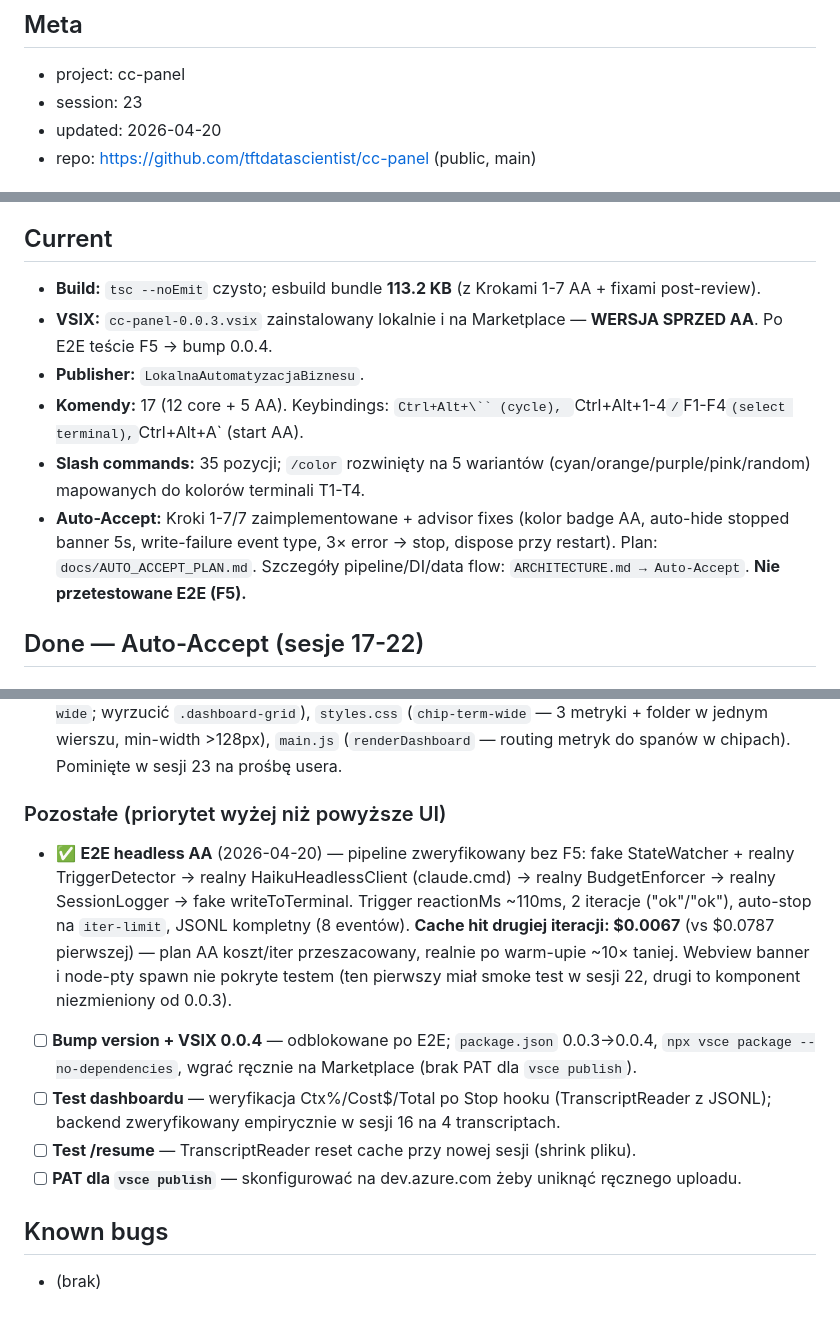
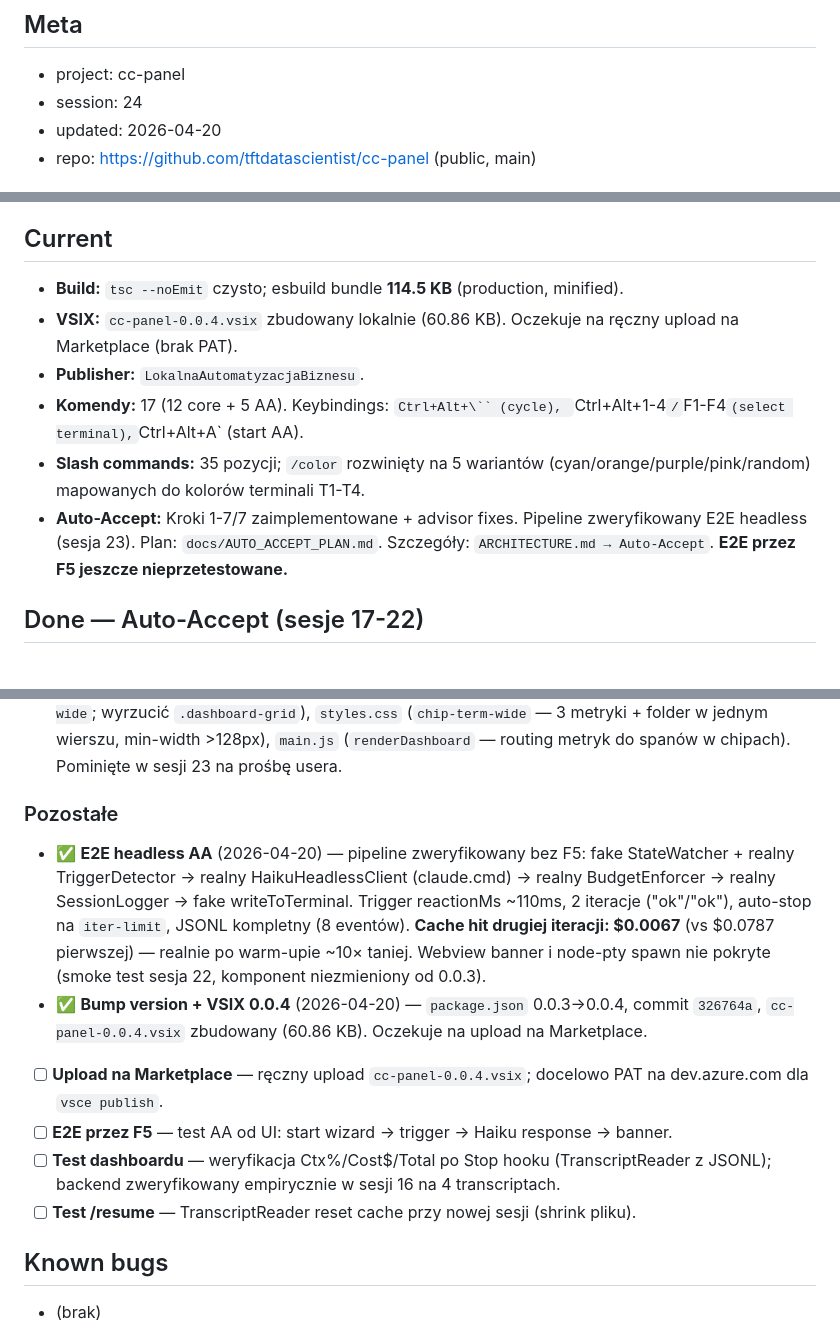
Before and after one commit to tftdatascientist/cc-panel, a Markdown page: STATUS.md, 3 parts joined by grey strips. Rendered like a GitHub page.

Commit message:
docs: sesja 24 — aktualizacja docs po bumpu 0.0.4 i commicie AA
STATUS.md: sesja 23→24, Current state 0.0.4, Pozostałe (E2E headless ✅, bump ✅, upload todo).
CLAUDE.md: AA sesje 17-22→17-23, usunięto ostrzeżenie o nie-bumpowaniu, dodano koszt warm-up.

Co-Authored-By: Claude Sonnet 4.6 <noreply@anthropic.com>

```diff
--- a/STATUS.md
+++ b/STATUS.md
@@ -1,6 +1,6 @@
 ## Meta
 - project: cc-panel
-- session: 23
+- session: 24
 - updated: 2026-04-20
 - repo: https://github.com/tftdatascientist/cc-panel (public, main)
 
@@ -23,12 +23,12 @@ Fundament cc-panel ukończony. Szczegóły w `ARCHITECTURE.md` (komponenty, data
 - **Sesja 16** — weryfikacja (przez `ls ~/.claude/cc-panel/state.*.json`) że bug T2-T4 env nie reprodukuje — usunięcie stałych wpisów "Known bugs" w dokumentacji.
 
 ## Current
-- **Build:** `tsc --noEmit` czysto; esbuild bundle **113.2 KB** (z Krokami 1-7 AA + fixami post-review).
-- **VSIX:** `cc-panel-0.0.3.vsix` zainstalowany lokalnie i na Marketplace — **WERSJA SPRZED AA**. Po E2E teście F5 → bump 0.0.4.
+- **Build:** `tsc --noEmit` czysto; esbuild bundle **114.5 KB** (production, minified).
+- **VSIX:** `cc-panel-0.0.4.vsix` zbudowany lokalnie (60.86 KB). Oczekuje na ręczny upload na Marketplace (brak PAT).
 - **Publisher:** `LokalnaAutomatyzacjaBiznesu`.
 - **Komendy:** 17 (12 core + 5 AA). Keybindings: `Ctrl+Alt+\`` (cycle), `Ctrl+Alt+1-4` / `F1-F4` (select terminal), `Ctrl+Alt+A` (start AA).
 - **Slash commands:** 35 pozycji; `/color` rozwinięty na 5 wariantów (cyan/orange/purple/pink/random) mapowanych do kolorów terminali T1-T4.
-- **Auto-Accept:** Kroki 1-7/7 zaimplementowane + advisor fixes (kolor badge AA, auto-hide stopped banner 5s, write-failure event type, 3× error → stop, dispose przy restart). Plan: `docs/AUTO_ACCEPT_PLAN.md`. Szczegóły pipeline/DI/data flow: `ARCHITECTURE.md → Auto-Accept`. **Nie przetestowane E2E (F5).**
+- **Auto-Accept:** Kroki 1-7/7 zaimplementowane + advisor fixes. Pipeline zweryfikowany E2E headless (sesja 23). Plan: `docs/AUTO_ACCEPT_PLAN.md`. Szczegóły: `ARCHITECTURE.md → Auto-Accept`. **E2E przez F5 jeszcze nieprzetestowane.**
 
 ## Done — Auto-Accept (sesje 17-22)
 
@@ -114,13 +114,14 @@ Zrealizowano 3 z 4 planowanych zmian (decyzja usera: pominąć przeniesienie met
 
 - [ ] **Metryki w chipy T1–T4 + usunięcie dashboard-tabelki** — pole `.last-message` **ZOSTAJE**, znika tylko tabelka 4×2. Format w chipie: `$1.02 / 24K / 50%`. Toggle `▼/▲` — do decyzji (zostaje dla ukrywania last-message czy znika?). Dotyka: `index.html` (spans `data-metric="cost"/"total"` w `chip-term-wide`; wyrzucić `.dashboard-grid`), `styles.css` (`chip-term-wide` — 3 metryki + folder w jednym wierszu, min-width >128px), `main.js` (`renderDashboard` — routing metryk do spanów w chipach). Pominięte w sesji 23 na prośbę usera.
 
-### Pozostałe (priorytet wyżej niż powyższe UI)
+### Pozostałe
 
-- ✅ **E2E headless AA** (2026-04-20) — pipeline zweryfikowany bez F5: fake StateWatcher + realny TriggerDetector → realny HaikuHeadlessClient (claude.cmd) → realny BudgetEnforcer → realny SessionLogger → fake writeToTerminal. Trigger reactionMs ~110ms, 2 iteracje ("ok"/"ok"), auto-stop na `iter-limit`, JSONL kompletny (8 eventów). **Cache hit drugiej iteracji: $0.0067** (vs $0.0787 pierwszej) — plan AA koszt/iter przeszacowany, realnie po warm-upie ~10× taniej. Webview banner i node-pty spawn nie pokryte testem (ten pierwszy miał smoke test w sesji 22, drugi to komponent niezmieniony od 0.0.3).
-- [ ] **Bump version + VSIX 0.0.4** — odblokowane po E2E; `package.json` 0.0.3→0.0.4, `npx vsce package --no-dependencies`, wgrać ręcznie na Marketplace (brak PAT dla `vsce publish`).
+- ✅ **E2E headless AA** (2026-04-20) — pipeline zweryfikowany bez F5: fake StateWatcher + realny TriggerDetector → realny HaikuHeadlessClient (claude.cmd) → realny BudgetEnforcer → realny SessionLogger → fake writeToTerminal. Trigger reactionMs ~110ms, 2 iteracje ("ok"/"ok"), auto-stop na `iter-limit`, JSONL kompletny (8 eventów). **Cache hit drugiej iteracji: $0.0067** (vs $0.0787 pierwszej) — realnie po warm-upie ~10× taniej. Webview banner i node-pty spawn nie pokryte (smoke test sesja 22, komponent niezmieniony od 0.0.3).
+- ✅ **Bump version + VSIX 0.0.4** (2026-04-20) — `package.json` 0.0.3→0.0.4, commit `326764a`, `cc-panel-0.0.4.vsix` zbudowany (60.86 KB). Oczekuje na upload na Marketplace.
+- [ ] **Upload na Marketplace** — ręczny upload `cc-panel-0.0.4.vsix`; docelowo PAT na dev.azure.com dla `vsce publish`.
+- [ ] **E2E przez F5** — test AA od UI: start wizard → trigger → Haiku response → banner.
 - [ ] **Test dashboardu** — weryfikacja Ctx%/Cost$/Total po Stop hooku (TranscriptReader z JSONL); backend zweryfikowany empirycznie w sesji 16 na 4 transcriptach.
 - [ ] **Test /resume** — TranscriptReader reset cache przy nowej sesji (shrink pliku).
-- [ ] **PAT dla `vsce publish`** — skonfigurować na dev.azure.com żeby uniknąć ręcznego uploadu.
 
 ## Known bugs
 - (brak)
```
Also changed, not shown: CLAUDE.md (+2 -2 lines).
